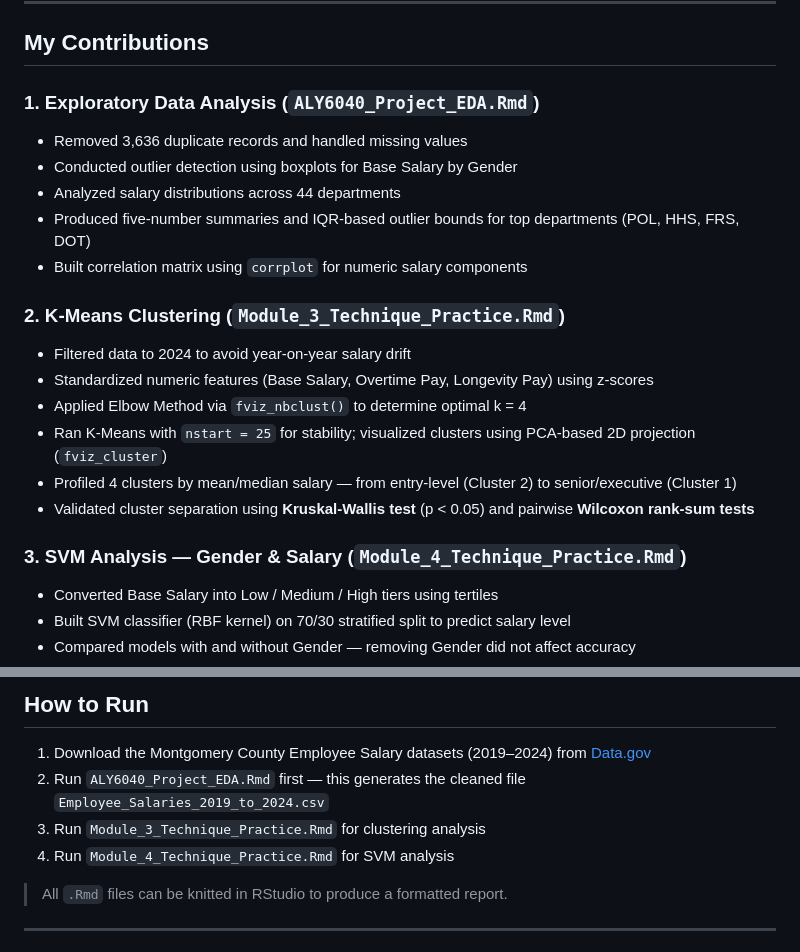
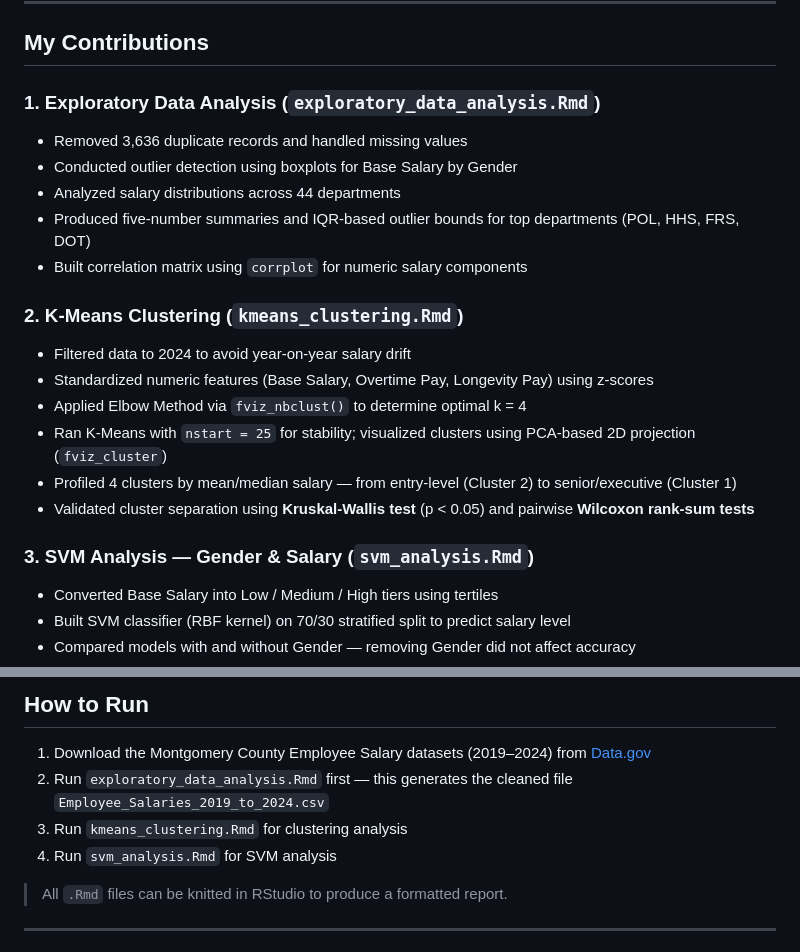
Before and after one commit to ashnasolkar/workforce-compensation-trends, a Markdown page: README.md, 2 parts joined by grey strips. Drawn GitHub-style.

Commit message:
Rename Rmd files in README for clarity
Updated file names in contributions section and instructions.

```diff
--- a/README.md
+++ b/README.md
@@ -18,14 +18,14 @@ Analysis of public employee compensation data from Montgomery County Government
 
 ## My Contributions
 
-### 1. Exploratory Data Analysis (`ALY6040_Project_EDA.Rmd`)
+### 1. Exploratory Data Analysis (`exploratory_data_analysis.Rmd`)
 - Removed 3,636 duplicate records and handled missing values
 - Conducted outlier detection using boxplots for Base Salary by Gender
 - Analyzed salary distributions across 44 departments
 - Produced five-number summaries and IQR-based outlier bounds for top departments (POL, HHS, FRS, DOT)
 - Built correlation matrix using `corrplot` for numeric salary components
 
-### 2. K-Means Clustering (`Module_3_Technique_Practice.Rmd`)
+### 2. K-Means Clustering (`kmeans_clustering.Rmd`)
 - Filtered data to 2024 to avoid year-on-year salary drift
 - Standardized numeric features (Base Salary, Overtime Pay, Longevity Pay) using z-scores
 - Applied Elbow Method via `fviz_nbclust()` to determine optimal k = 4
@@ -33,7 +33,7 @@ Analysis of public employee compensation data from Montgomery County Government
 - Profiled 4 clusters by mean/median salary — from entry-level (Cluster 2) to senior/executive (Cluster 1)
 - Validated cluster separation using **Kruskal-Wallis test** (p < 0.05) and pairwise **Wilcoxon rank-sum tests**
 
-### 3. SVM Analysis — Gender & Salary (`Module_4_Technique_Practice.Rmd`)
+### 3. SVM Analysis — Gender & Salary (`svm_analysis.Rmd`)
 - Converted Base Salary into Low / Medium / High tiers using tertiles
 - Built SVM classifier (RBF kernel) on 70/30 stratified split to predict salary level
 - Compared models with and without Gender — removing Gender did not affect accuracy
@@ -73,9 +73,9 @@ Click the links below to view the fully rendered reports with all plots, tables,
 ## How to Run
 
 1. Download the Montgomery County Employee Salary datasets (2019–2024) from [Data.gov](https://catalog.data.gov/dataset/employee-salaries-2024)
-2. Run `ALY6040_Project_EDA.Rmd` first — this generates the cleaned file `Employee_Salaries_2019_to_2024.csv`
-3. Run `Module_3_Technique_Practice.Rmd` for clustering analysis
-4. Run `Module_4_Technique_Practice.Rmd` for SVM analysis
+2. Run `exploratory_data_analysis.Rmd` first — this generates the cleaned file `Employee_Salaries_2019_to_2024.csv`
+3. Run `kmeans_clustering.Rmd` for clustering analysis
+4. Run `svm_analysis.Rmd` for SVM analysis
 
 > All `.Rmd` files can be knitted in RStudio to produce a formatted report.
 
```
